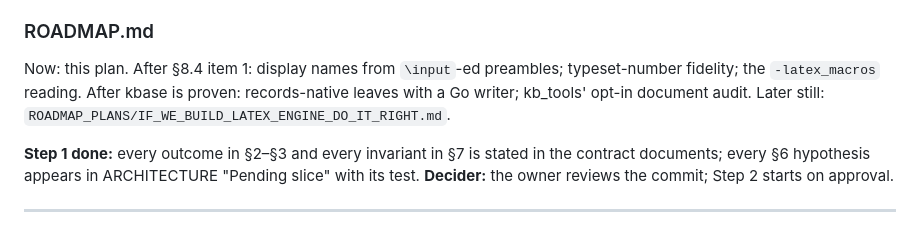
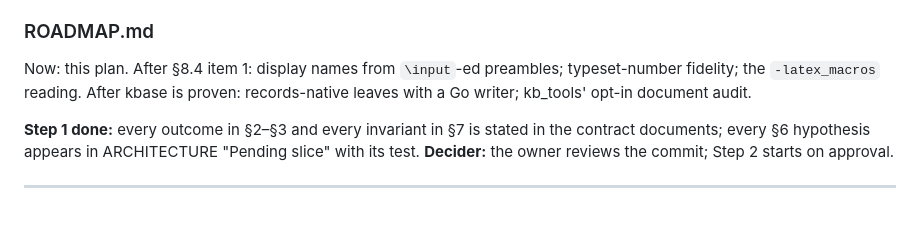
Before and after one commit to benn-herrera/kbase, a Markdown page: ACTIVE_PLAN.md, the part around the change. Drawn GitHub-style.

```diff
--- a/ACTIVE_PLAN.md
+++ b/ACTIVE_PLAN.md
@@ -348,8 +348,7 @@ and "pending slice" — no invented detail.
 ### ROADMAP.md
 Now: this plan. After §8.4 item 1: display names from `\input`-ed preambles;
 typeset-number fidelity; the `-latex_macros` reading. After kbase is proven:
-records-native leaves with a Go writer; kb_tools' opt-in document audit. Later
-still: `ROADMAP_PLANS/IF_WE_BUILD_LATEX_ENGINE_DO_IT_RIGHT.md`.
+records-native leaves with a Go writer; kb_tools' opt-in document audit.
 
 **Step 1 done:** every outcome in §2–§3 and every invariant in §7 is stated
 in the contract documents; every §6 hypothesis appears in ARCHITECTURE
```
Also changed, not shown: ROADMAP_PLANS/IF_WE_BUILD_LATEX_ENGINE_DO_IT_RIGHT.md (+13 -12 lines).
